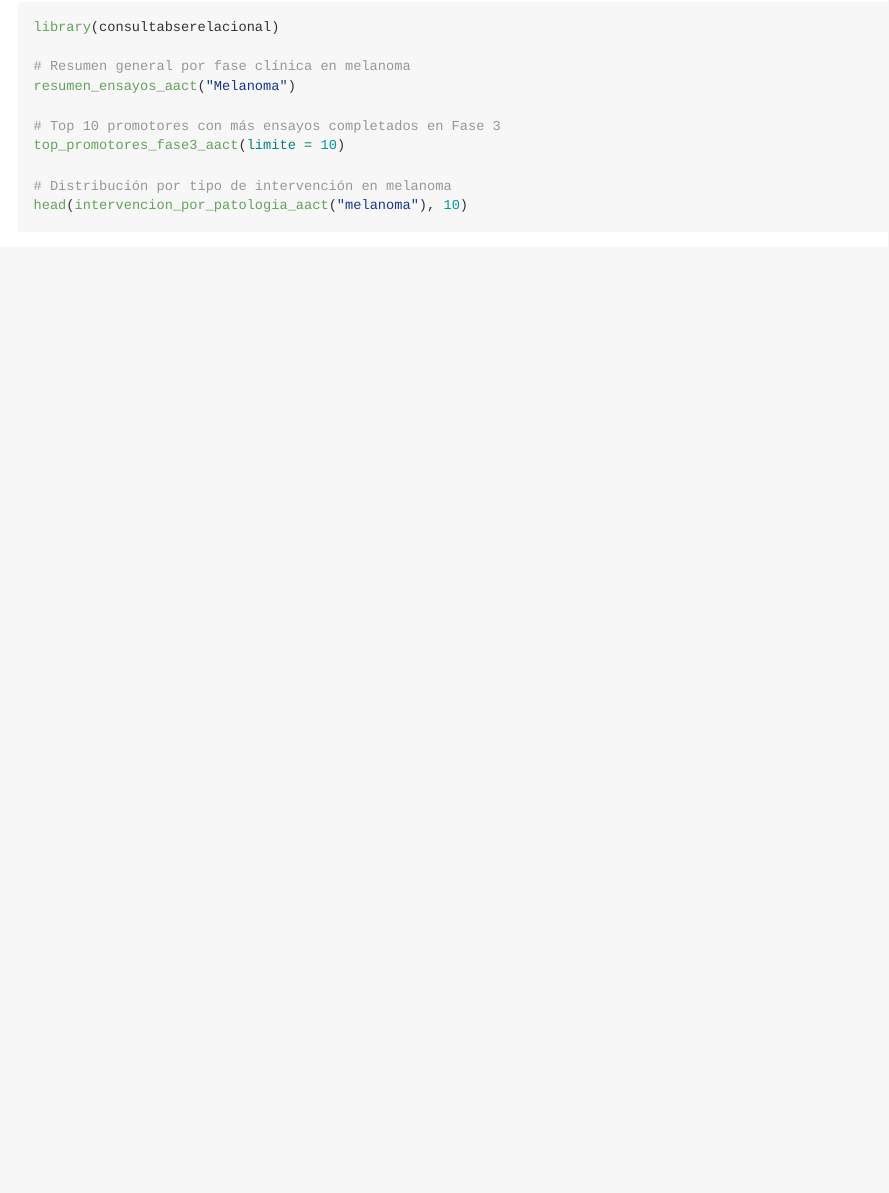
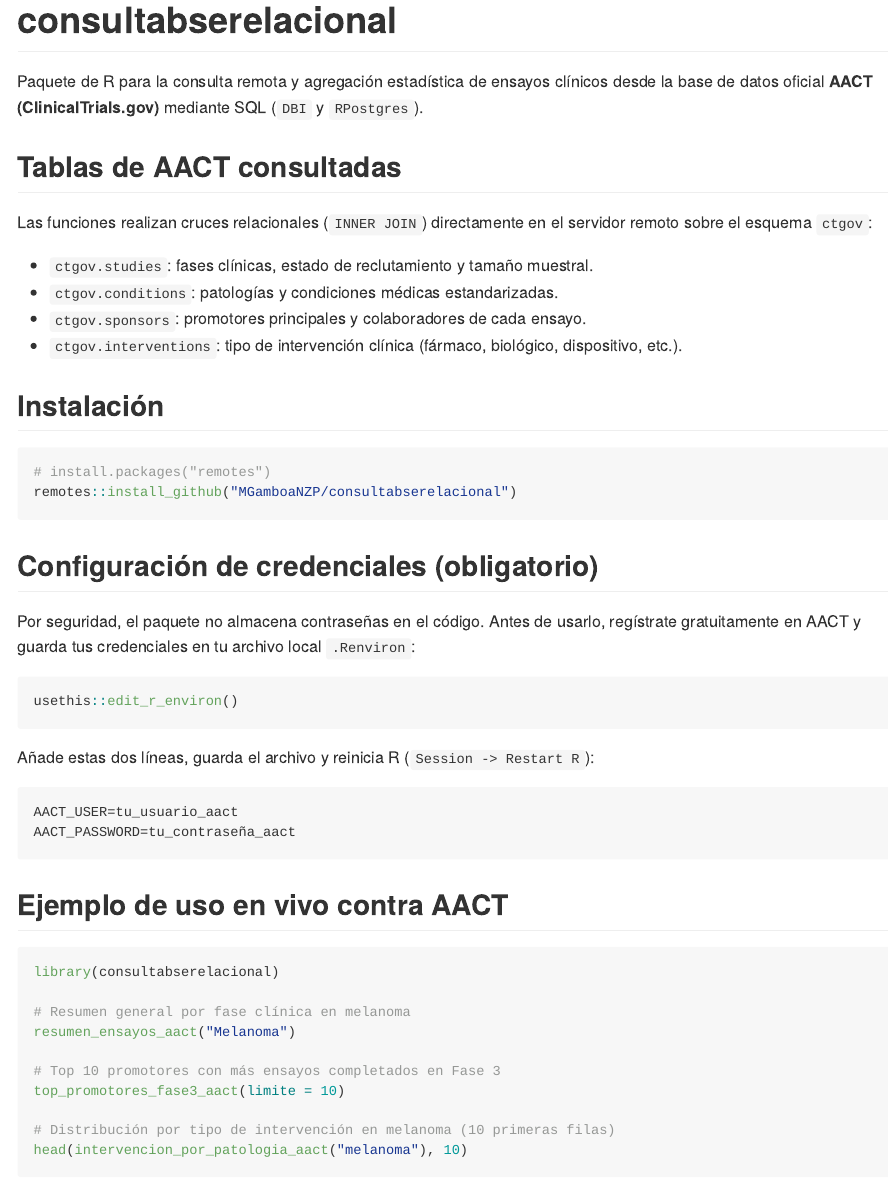
Before and after one commit to MGamboaNZP/consultabserelacional, an R Markdown document (README.Rmd): the page in a window 1100 px wide, from its top. Rendered offline with R 4.5, knitr and Pandoc, with nearby package versions; both versions are drawn in the output format of the newer one.

Commit message:
Documenta README con ejemplos reales de AACT y licencia MIT

````diff
--- a/README.Rmd
+++ b/README.Rmd
@@ -0,0 +1,7 @@
+---
+output: github_document
+---
+
+<!-- README.md is generated from README.Rmd. Please edit that file -->
+
+```{r, include = FALSE}
@@ -1,3 +14,40 @@
+# consultabserelacional
+
+Paquete de R para la consulta remota y agregación estadística de ensayos clínicos desde la base de datos oficial **AACT (ClinicalTrials.gov)** mediante SQL (`DBI` y `RPostgres`).
+
+## Tablas de AACT consultadas
+
+Las funciones realizan cruces relacionales (`INNER JOIN`) directamente en el servidor remoto sobre el esquema `ctgov`:
+
+* `ctgov.studies`: fases clínicas, estado de reclutamiento y tamaño muestral.
+* `ctgov.conditions`: patologías y condiciones médicas estandarizadas.
+* `ctgov.sponsors`: promotores principales y colaboradores de cada ensayo.
+* `ctgov.interventions`: tipo de intervención clínica (fármaco, biológico, dispositivo, etc.).
+
+## Instalación
+
+```r
+# install.packages("remotes")
+remotes::install_github("MGamboaNZP/consultabserelacional")
+```
+
+## Configuración de credenciales (obligatorio)
+
+Por seguridad, el paquete no almacena contraseñas en el código. Antes de usarlo, regístrate gratuitamente en AACT y guarda tus credenciales en tu archivo local `.Renviron`:
+
+```r
+usethis::edit_r_environ()
+```
+
+Añade estas dos líneas, guarda el archivo y reinicia R (`Session -> Restart R`):
+
+```text
+AACT_USER=tu_usuario_aact
+AACT_PASSWORD=tu_contraseña_aact
+```
+
+## Ejemplo de uso en vivo contra AACT
+
 ```{r ejemplo, eval = requireNamespace("consultabserelacional", quietly = TRUE)}
 library(consultabserelacional)
 
@@ -7,6 +57,6 @@
 # Top 10 promotores con más ensayos completados en Fase 3
 top_promotores_fase3_aact(limite = 10)
 
-# Distribución por tipo de intervención en melanoma
+# Distribución por tipo de intervención en melanoma (10 primeras filas)
 head(intervencion_por_patologia_aact("melanoma"), 10)
 ```
````
Also changed, not shown: LICENSE.md (added), README.html (deleted), README.md, README.Rmd (6 more changed lines), 3 other files.
